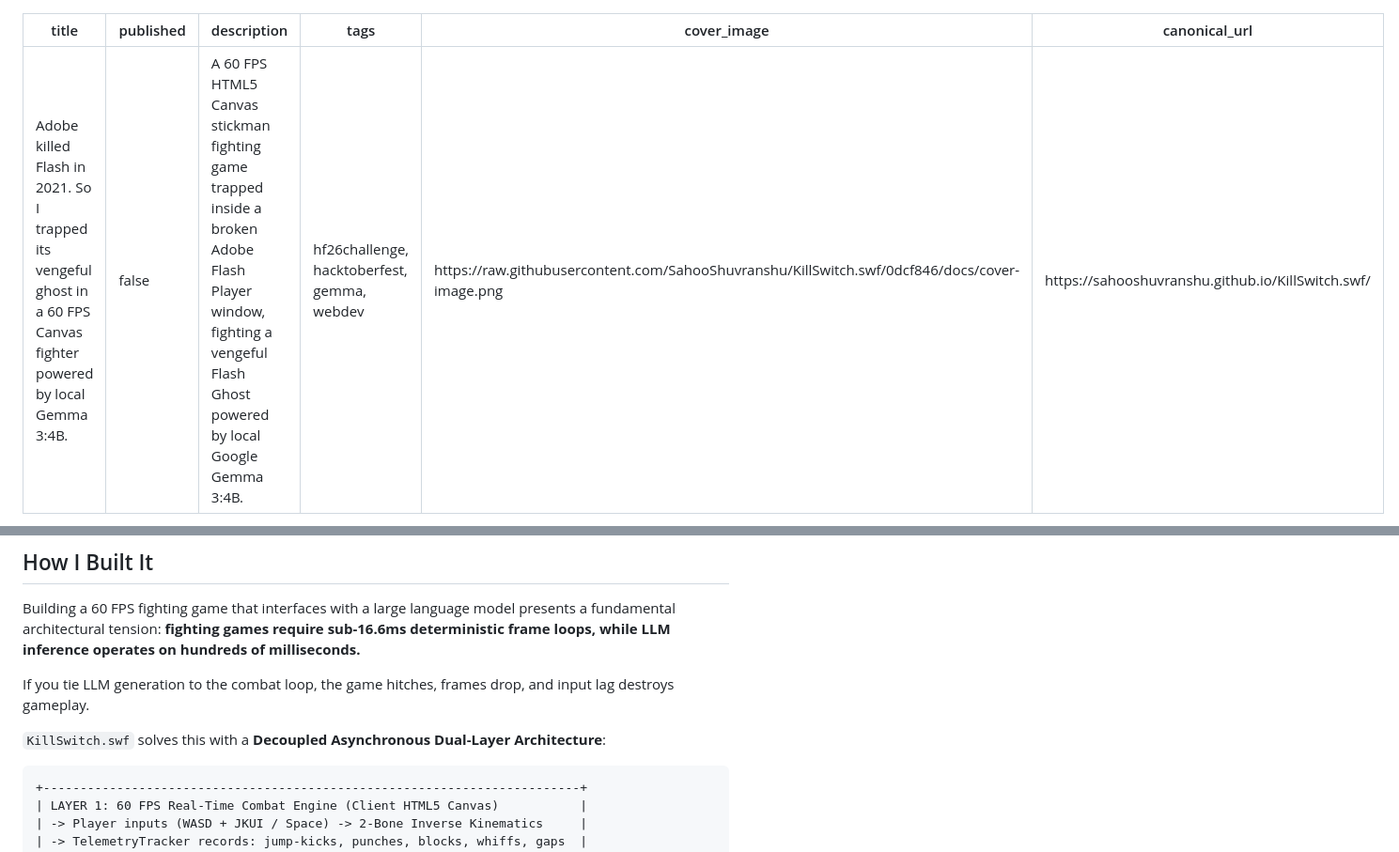
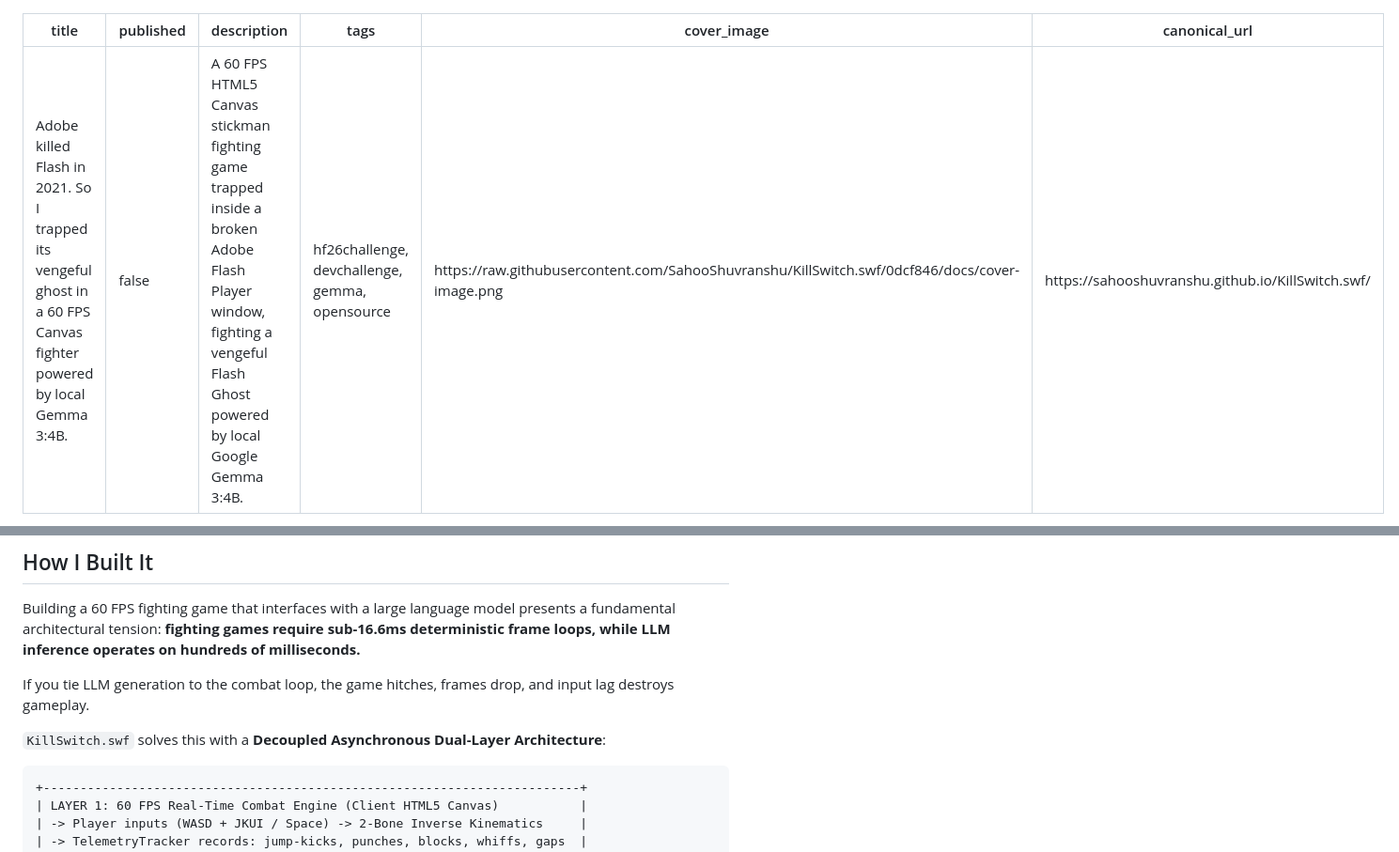
Before and after one commit to SahooShuvranshu/KillSwitch.swf, a Markdown page: SUBMISSION.md, 2 parts joined by grey strips. Shown at 94% size. GitHub-like rendering.

````diff
--- a/SUBMISSION.md
+++ b/SUBMISSION.md
@@ -2,7 +2,7 @@
 title: "Adobe killed Flash in 2021. So I trapped its vengeful ghost in a 60 FPS Canvas fighter powered by local Gemma 3:4B."
 published: false
 description: "A 60 FPS HTML5 Canvas stickman fighting game trapped inside a broken Adobe Flash Player window, fighting a vengeful Flash Ghost powered by local Google Gemma 3:4B."
-tags: "hf26challenge, hacktoberfest, gemma, webdev"
+tags: "hf26challenge, devchallenge, gemma, opensource"
 cover_image: "https://raw.githubusercontent.com/SahooShuvranshu/KillSwitch.swf/0dcf846/docs/cover-image.png"
 canonical_url: "https://sahooshuvranshu.github.io/KillSwitch.swf/"
 ---
@@ -117,7 +121,7 @@ If you tie LLM generation to the combat loop, the game hitches, frames drop, and
 
 `KillSwitch.swf` solves this with a **Decoupled Asynchronous Dual-Layer Architecture**:
 
-```
+```plaintext
 +-------------------------------------------------------------------------+
 | LAYER 1: 60 FPS Real-Time Combat Engine (Client HTML5 Canvas)           |
 | -> Player inputs (WASD + JKUI / Space) -> 2-Bone Inverse Kinematics     |
````
Also changed, not shown: other parts of SUBMISSION.md (+9 -5 lines), README.md (+29 -0 lines), assets/adaptation-test-chart-DR4qxKzr.png (added), assets/benchmark-metrics-chart-D0kA8kRt.png (added), 3 other files.
